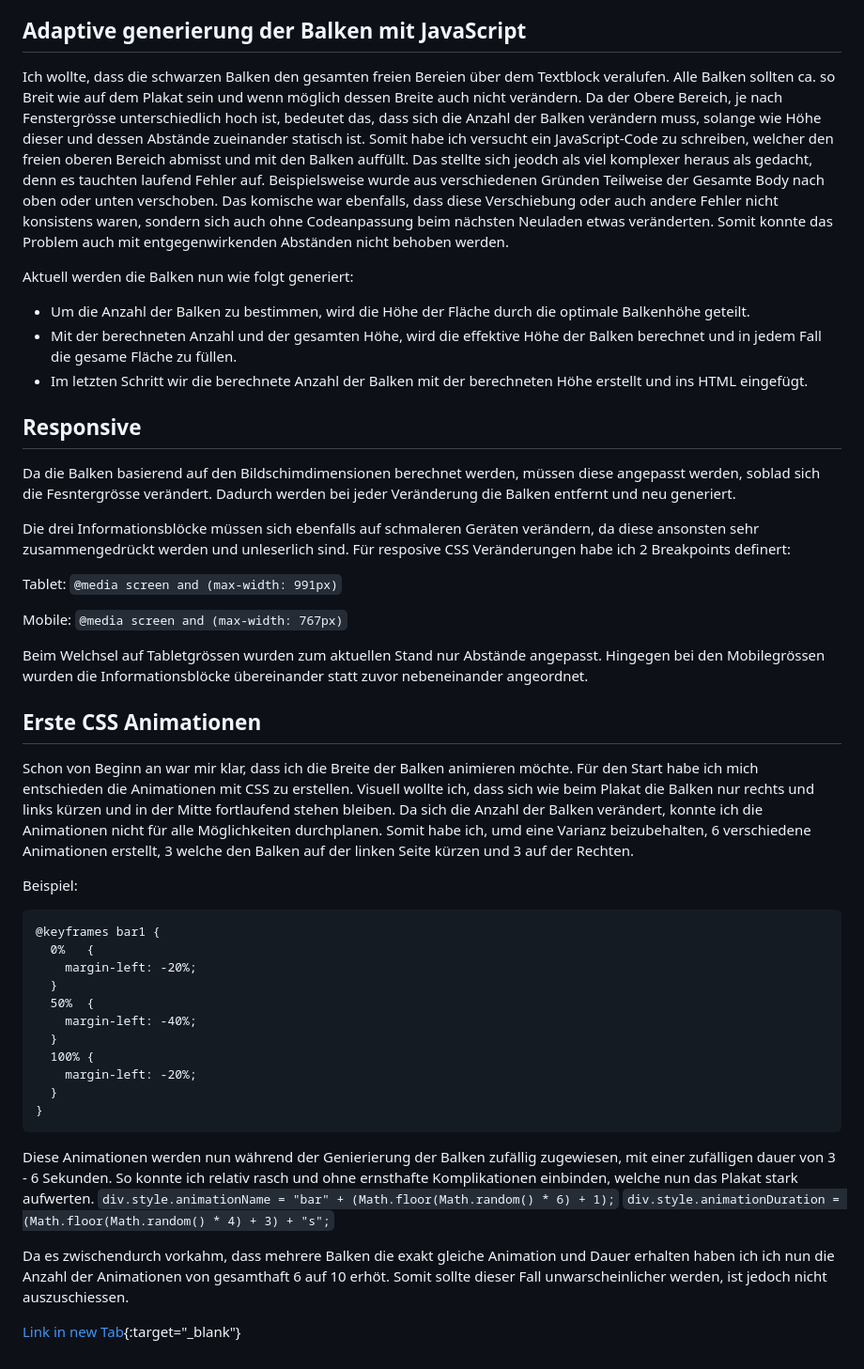
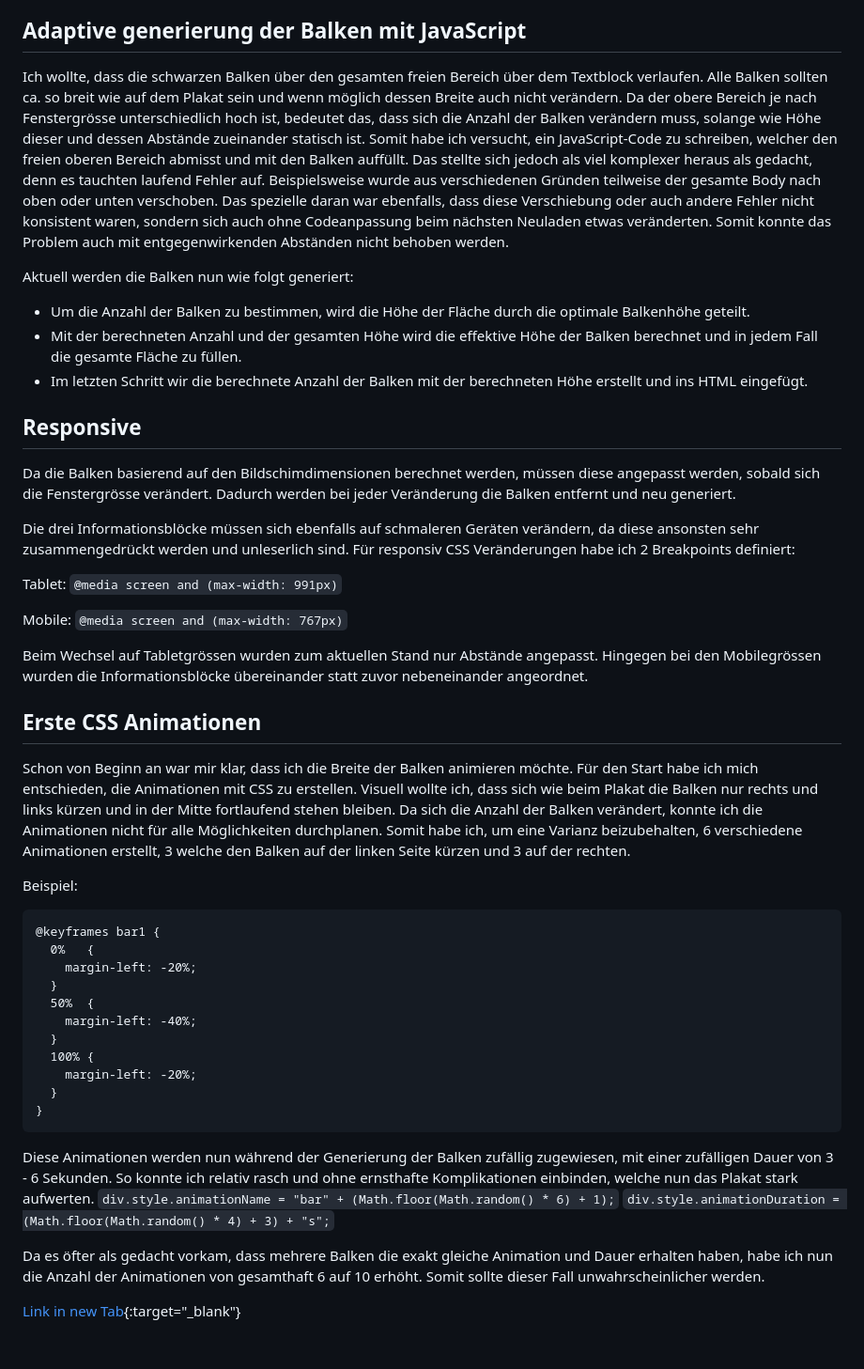
Before and after one commit to JanSchwegler/kiweb, a Markdown page: index.md, the part around the change. Shown at 94% size. Drawn GitHub-style.

Commit message:
update doku

````diff
--- a/index.md
+++ b/index.md
@@ -34,17 +34,17 @@ Für den Aufbau in HTML habe ich den Inhalt in zwei Teile unterteilt. Den Bereic
 Neben den genannten Positionierungen habe ich in CSS ebenfalls die Schriftfamilie, Schriftschnitt, Schriftfarbe, Hintergrundfarben und Browserrests definiert.
 
 ## Adaptive generierung der Balken mit JavaScript
-Ich wollte, dass die schwarzen Balken den gesamten freien Bereien über dem Textblock veralufen. Alle Balken sollten ca. so Breit wie auf dem Plakat sein und wenn möglich dessen Breite auch nicht verändern. Da der Obere Bereich, je nach Fenstergrösse unterschiedlich hoch ist, bedeutet das, dass sich die Anzahl der Balken verändern muss, solange wie Höhe dieser und dessen Abstände zueinander statisch ist. Somit habe ich versucht ein JavaScript-Code zu schreiben, welcher den freien oberen Bereich abmisst und mit den Balken auffüllt. Das stellte sich jeodch als viel komplexer heraus als gedacht, denn es tauchten laufend Fehler auf. Beispielsweise wurde aus verschiedenen Gründen Teilweise der Gesamte Body nach oben oder unten verschoben. Das komische war ebenfalls, dass diese Verschiebung oder auch andere Fehler nicht konsistens waren, sondern sich auch ohne Codeanpassung beim nächsten Neuladen etwas veränderten. Somit konnte das Problem auch mit entgegenwirkenden Abständen nicht behoben werden.
+Ich wollte, dass die schwarzen Balken über den gesamten freien Bereich über dem Textblock verlaufen. Alle Balken sollten ca. so breit wie auf dem Plakat sein und wenn möglich dessen Breite auch nicht verändern. Da der obere Bereich je nach Fenstergrösse unterschiedlich hoch ist, bedeutet das, dass sich die Anzahl der Balken verändern muss, solange wie Höhe dieser und dessen Abstände zueinander statisch ist. Somit habe ich versucht, ein JavaScript-Code zu schreiben, welcher den freien oberen Bereich abmisst und mit den Balken auffüllt. Das stellte sich jedoch als viel komplexer heraus als gedacht, denn es tauchten laufend Fehler auf. Beispielsweise wurde aus verschiedenen Gründen teilweise der gesamte Body nach oben oder unten verschoben. Das spezielle daran war ebenfalls, dass diese Verschiebung oder auch andere Fehler nicht konsistent waren, sondern sich auch ohne Codeanpassung beim nächsten Neuladen etwas veränderten. Somit konnte das Problem auch mit entgegenwirkenden Abständen nicht behoben werden.
 
 Aktuell werden die Balken nun wie folgt generiert:
 - Um die Anzahl der Balken zu bestimmen, wird die Höhe der Fläche durch die optimale Balkenhöhe geteilt.
-- Mit der berechneten Anzahl und der gesamten Höhe, wird die effektive Höhe der Balken berechnet und in jedem Fall die gesame Fläche zu füllen.
+- Mit der berechneten Anzahl und der gesamten Höhe wird die effektive Höhe der Balken berechnet und in jedem Fall die gesamte Fläche zu füllen.
 - Im letzten Schritt wir die berechnete Anzahl der Balken mit der berechneten Höhe erstellt und ins HTML eingefügt.
 
 ## Responsive
-Da die Balken basierend auf den Bildschimdimensionen berechnet werden, müssen diese angepasst werden, soblad sich die Fesntergrösse verändert. Dadurch werden bei jeder Veränderung die Balken entfernt und neu generiert.
+Da die Balken basierend auf den Bildschimdimensionen berechnet werden, müssen diese angepasst werden, sobald sich die Fenstergrösse verändert. Dadurch werden bei jeder Veränderung die Balken entfernt und neu generiert.
 
-Die drei Informationsblöcke müssen sich ebenfalls auf schmaleren Geräten verändern, da diese ansonsten sehr zusammengedrückt werden und unleserlich sind. Für resposive CSS Veränderungen habe ich 2 Breakpoints definert:
+Die drei Informationsblöcke müssen sich ebenfalls auf schmaleren Geräten verändern, da diese ansonsten sehr zusammengedrückt werden und unleserlich sind. Für responsiv CSS Veränderungen habe ich 2 Breakpoints definiert:
 
 Tablet:
 `@media screen and (max-width: 991px)`
@@ -52,10 +52,10 @@ Tablet:
 Mobile:
 `@media screen and (max-width: 767px)`
 
-Beim Welchsel auf Tabletgrössen wurden zum aktuellen Stand nur Abstände angepasst. Hingegen bei den Mobilegrössen wurden die Informationsblöcke übereinander statt zuvor nebeneinander angeordnet.
+Beim Wechsel auf Tabletgrössen wurden zum aktuellen Stand nur Abstände angepasst. Hingegen bei den Mobilegrössen wurden die Informationsblöcke übereinander statt zuvor nebeneinander angeordnet.
 
 ## Erste CSS Animationen
-Schon von Beginn an war mir klar, dass ich die Breite der Balken animieren möchte. Für den Start habe ich mich entschieden die Animationen mit CSS zu erstellen. Visuell wollte ich, dass sich wie beim Plakat die Balken nur rechts und links kürzen und in der Mitte fortlaufend stehen bleiben. Da sich die Anzahl der Balken verändert, konnte ich die Animationen nicht für alle Möglichkeiten durchplanen. Somit habe ich, umd eine Varianz beizubehalten, 6 verschiedene Animationen erstellt, 3 welche den Balken auf der linken Seite kürzen und 3 auf der Rechten.
+Schon von Beginn an war mir klar, dass ich die Breite der Balken animieren möchte. Für den Start habe ich mich entschieden, die Animationen mit CSS zu erstellen. Visuell wollte ich, dass sich wie beim Plakat die Balken nur rechts und links kürzen und in der Mitte fortlaufend stehen bleiben. Da sich die Anzahl der Balken verändert, konnte ich die Animationen nicht für alle Möglichkeiten durchplanen. Somit habe ich, um eine Varianz beizubehalten, 6 verschiedene Animationen erstellt, 3 welche den Balken auf der linken Seite kürzen und 3 auf der rechten.
 
 Beispiel:
 ```
@@ -72,10 +72,10 @@ Beispiel:
 }
 ```
 
-Diese Animationen werden nun während der Genierierung der Balken zufällig zugewiesen, mit einer zufälligen dauer von 3 - 6 Sekunden. So konnte ich relativ rasch und ohne ernsthafte Komplikationen einbinden, welche nun das Plakat stark aufwerten.
+Diese Animationen werden nun während der Generierung der Balken zufällig zugewiesen, mit einer zufälligen Dauer von 3 - 6 Sekunden. So konnte ich relativ rasch und ohne ernsthafte Komplikationen einbinden, welche nun das Plakat stark aufwerten.
 `div.style.animationName = "bar" + (Math.floor(Math.random() * 6) + 1);`
 `div.style.animationDuration = (Math.floor(Math.random() * 4) + 3) + "s";`
 
-Da es zwischendurch vorkahm, dass mehrere Balken die exakt gleiche Animation und Dauer erhalten haben ich ich nun die Anzahl der Animationen von gesamthaft 6 auf 10 erhöt. Somit sollte dieser Fall unwarscheinlicher werden, ist jedoch nicht auszuschiessen.
+Da es öfter als gedacht vorkam, dass mehrere Balken die exakt gleiche Animation und Dauer erhalten haben, habe ich nun die Anzahl der Animationen von gesamthaft 6 auf 10 erhöht. Somit sollte dieser Fall unwahrscheinlicher werden.
 
 [Link in new Tab](radiohead/){:target="_blank"}
````
